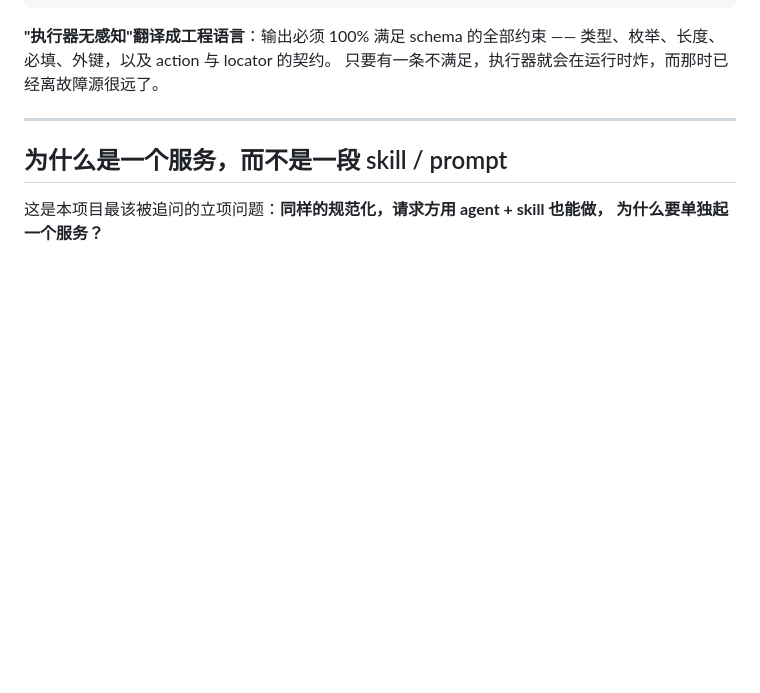
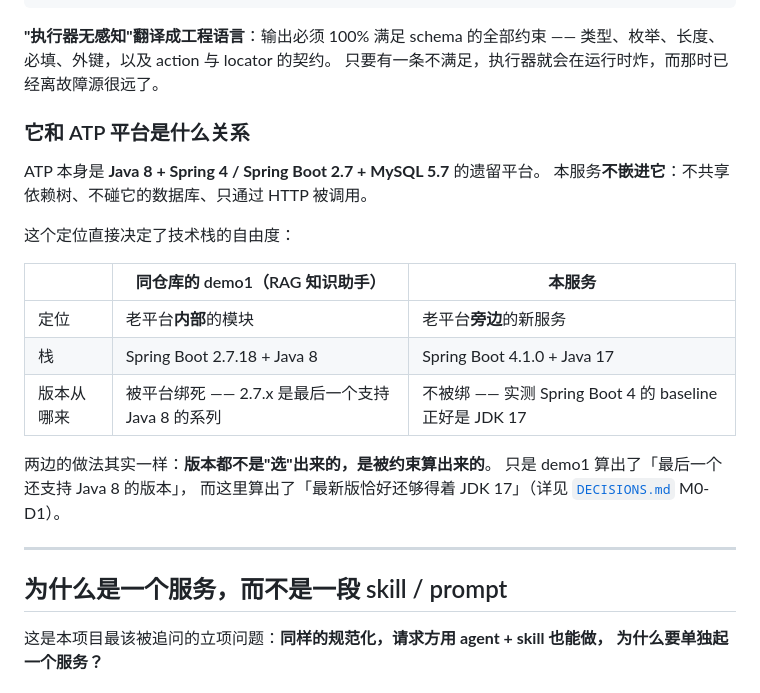
Before and after one commit to Kanash1i/atp-ai-demos, a Markdown page: demo2-atp-mcp/README.md, the part around the change. Drawn GitHub-style; blank space fills up the shorter version.

```diff
--- a/demo2-atp-mcp/README.md
+++ b/demo2-atp-mcp/README.md
@@ -38,6 +38,23 @@
 **"执行器无感知"翻译成工程语言**：输出必须 100% 满足 schema 的全部约束 ——
 类型、枚举、长度、必填、外键，以及 action 与 locator 的契约。
 只要有一条不满足，执行器就会在运行时炸，而那时已经离故障源很远了。
+
+### 它和 ATP 平台是什么关系
+
+ATP 本身是 **Java 8 + Spring 4 / Spring Boot 2.7 + MySQL 5.7** 的遗留平台。
+本服务**不嵌进它**：不共享依赖树、不碰它的数据库、只通过 HTTP 被调用。
+
+这个定位直接决定了技术栈的自由度：
+
+| | 同仓库的 demo1（RAG 知识助手） | 本服务 |
+|---|---|---|
+| 定位 | 老平台**内部**的模块 | 老平台**旁边**的新服务 |
+| 栈 | Spring Boot 2.7.18 + Java 8 | Spring Boot 4.1.0 + Java 17 |
+| 版本从哪来 | 被平台绑死 —— 2.7.x 是最后一个支持 Java 8 的系列 | 不被绑 —— 实测 Spring Boot 4 的 baseline 正好是 JDK 17 |
+
+两边的做法其实一样：**版本都不是"选"出来的，是被约束算出来的**。
+只是 demo1 算出了「最后一个还支持 Java 8 的版本」，
+而这里算出了「最新版恰好还够得着 JDK 17」（详见 [`DECISIONS.md`](DECISIONS.md) M0-D1）。
 
 ---
 
```
Also changed, not shown: demo2-atp-mcp/DECISIONS.md (+26 -0 lines).
